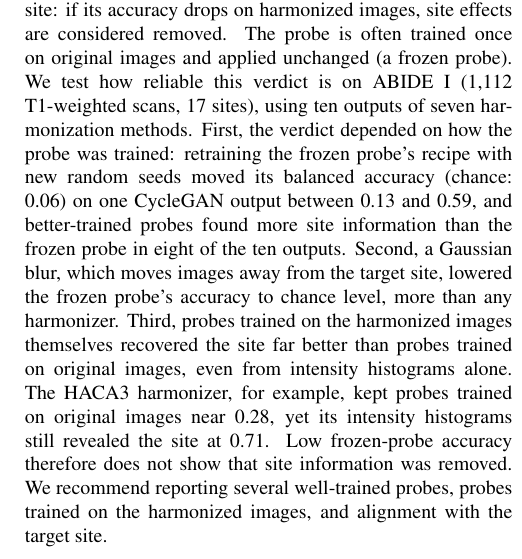
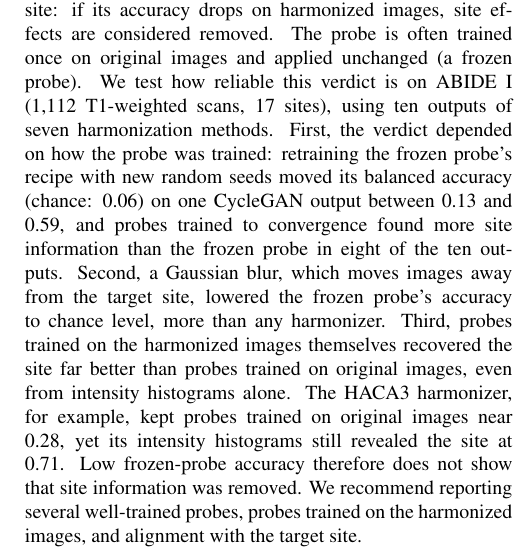
Before and after one commit to muqsitamir/HarmonIt, a LaTeX paper (paper/isbi2027/main.tex): part of one column of page 1 of 4, cut so that both start at the same text. Compiled offline with pdfLaTeX.

Commit message:
Abstract: probes trained to convergence

```diff
--- a/paper/isbi2027/main.tex
+++ b/paper/isbi2027/main.tex
@@ -32,7 +32,7 @@ $^{3}$ Université de Bordeaux, CNRS, Bordeaux INP, LaBRI, UMR 5800, F-33400 Tal
 \maketitle
 
 \begin{abstract}
-Image-level harmonization of multi-site MRI is often evaluated with a site probe, a classifier that predicts the acquisition site: if its accuracy drops on harmonized images, site effects are considered removed. The probe is often trained once on original images and applied unchanged (a frozen probe). We test how reliable this verdict is on ABIDE~I (1,112 T1-weighted scans, 17 sites), using ten outputs of seven harmonization methods. First, the verdict depended on how the probe was trained: retraining the frozen probe's recipe with new random seeds moved its balanced accuracy (chance: 0.06) on one CycleGAN output between 0.13 and 0.59, and better-trained probes found more site information than the frozen probe in eight of the ten outputs. Second, a Gaussian blur, which moves images away from the target site, lowered the frozen probe's accuracy to chance level, more than any harmonizer. Third, probes trained on the harmonized images themselves recovered the site far better than probes trained on original images, even from intensity histograms alone. The HACA3 harmonizer, for example, kept probes trained on original images near 0.28, yet its intensity histograms still revealed the site at 0.71. Low frozen-probe accuracy therefore does not show that site information was removed. We recommend reporting several well-trained probes, probes trained on the harmonized images, and alignment with the target site.
+Image-level harmonization of multi-site MRI is often evaluated with a site probe, a classifier that predicts the acquisition site: if its accuracy drops on harmonized images, site effects are considered removed. The probe is often trained once on original images and applied unchanged (a frozen probe). We test how reliable this verdict is on ABIDE~I (1,112 T1-weighted scans, 17 sites), using ten outputs of seven harmonization methods. First, the verdict depended on how the probe was trained: retraining the frozen probe's recipe with new random seeds moved its balanced accuracy (chance: 0.06) on one CycleGAN output between 0.13 and 0.59, and probes trained to convergence found more site information than the frozen probe in eight of the ten outputs. Second, a Gaussian blur, which moves images away from the target site, lowered the frozen probe's accuracy to chance level, more than any harmonizer. Third, probes trained on the harmonized images themselves recovered the site far better than probes trained on original images, even from intensity histograms alone. The HACA3 harmonizer, for example, kept probes trained on original images near 0.28, yet its intensity histograms still revealed the site at 0.71. Low frozen-probe accuracy therefore does not show that site information was removed. We recommend reporting several well-trained probes, probes trained on the harmonized images, and alignment with the target site.
 \end{abstract}
 
 \begin{keywords}
```
Also changed, not shown: paper/isbi2027/main.pdf.
